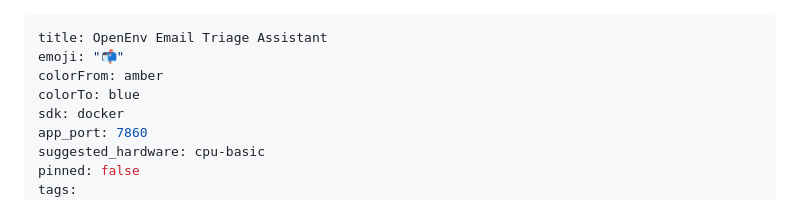
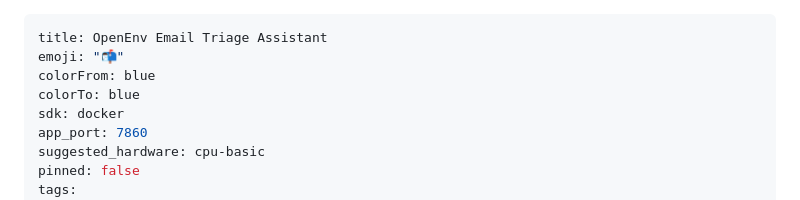
Before and after one commit to Sarweshchopade/emailTriageProject, a Markdown page: README.md, the part around the change. Rendered like a GitHub page.

Commit message:
fix hf metadata

```diff
--- a/README.md
+++ b/README.md
@@ -1,7 +1,7 @@
 ---
 title: OpenEnv Email Triage Assistant
 emoji: "📬"
-colorFrom: amber
+colorFrom: blue
 colorTo: blue
 sdk: docker
 app_port: 7860
```
